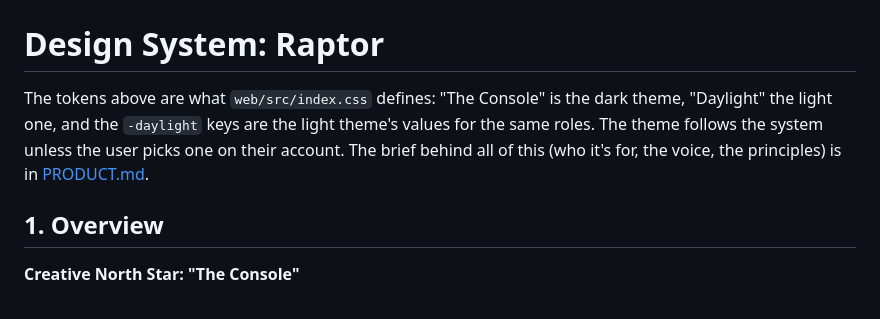
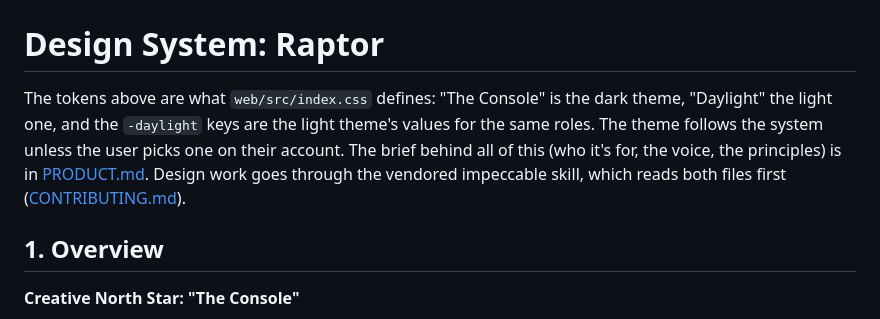
Before and after one commit to xena-studios/raptor, a Markdown page: docs/DESIGN.md, the part around the change. GitHub-like rendering.

Commit message:
docs: point DESIGN.md at the impeccable skill
Signed-off-by: Zachary <91168951+zacharyk812@users.noreply.github.com>

```diff
--- a/docs/DESIGN.md
+++ b/docs/DESIGN.md
@@ -129,7 +129,7 @@ components:
 
 # Design System: Raptor
 
-The tokens above are what `web/src/index.css` defines: "The Console" is the dark theme, "Daylight" the light one, and the `-daylight` keys are the light theme's values for the same roles. The theme follows the system unless the user picks one on their account. The brief behind all of this (who it's for, the voice, the principles) is in [PRODUCT.md](PRODUCT.md#design-brief).
+The tokens above are what `web/src/index.css` defines: "The Console" is the dark theme, "Daylight" the light one, and the `-daylight` keys are the light theme's values for the same roles. The theme follows the system unless the user picks one on their account. The brief behind all of this (who it's for, the voice, the principles) is in [PRODUCT.md](PRODUCT.md#design-brief). Design work goes through the vendored impeccable skill, which reads both files first ([CONTRIBUTING.md](../CONTRIBUTING.md#design-work)).
 
 ## 1. Overview
 
```
